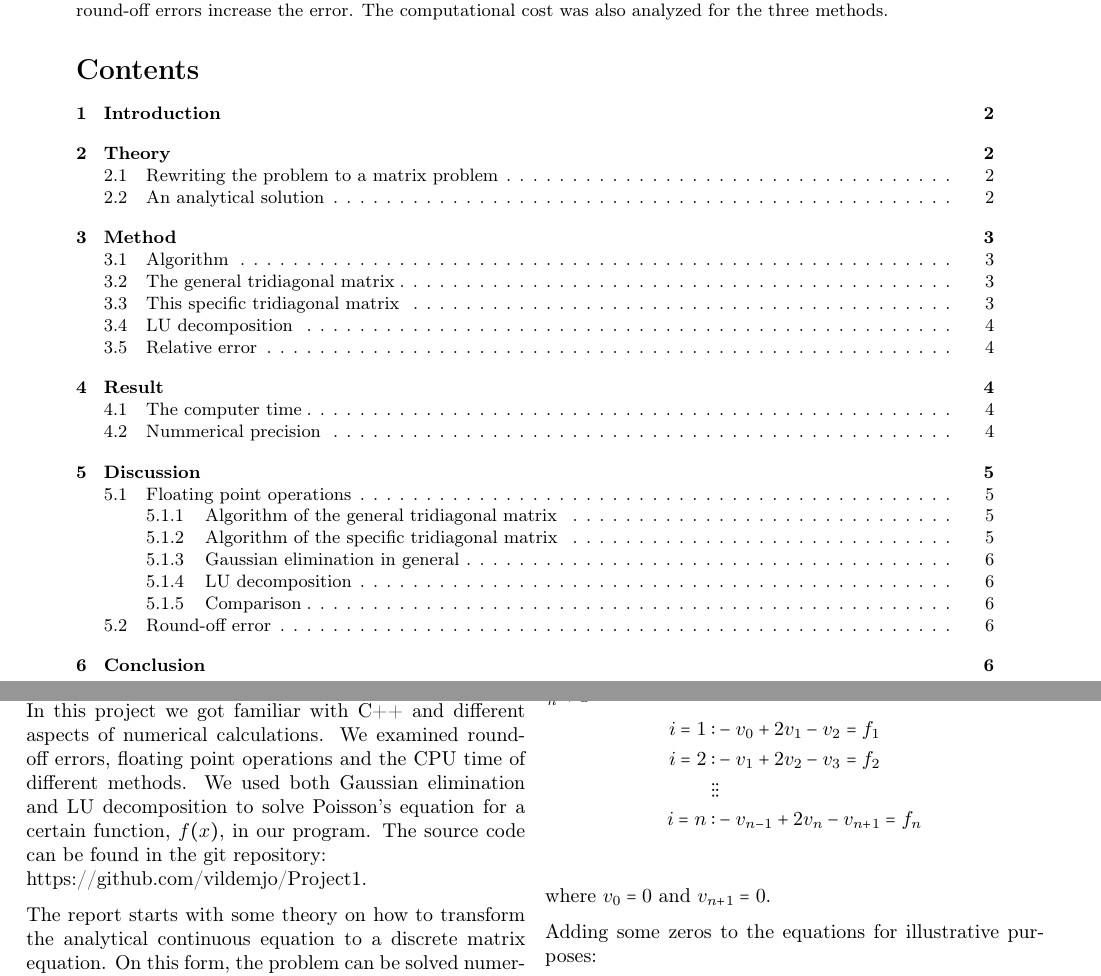
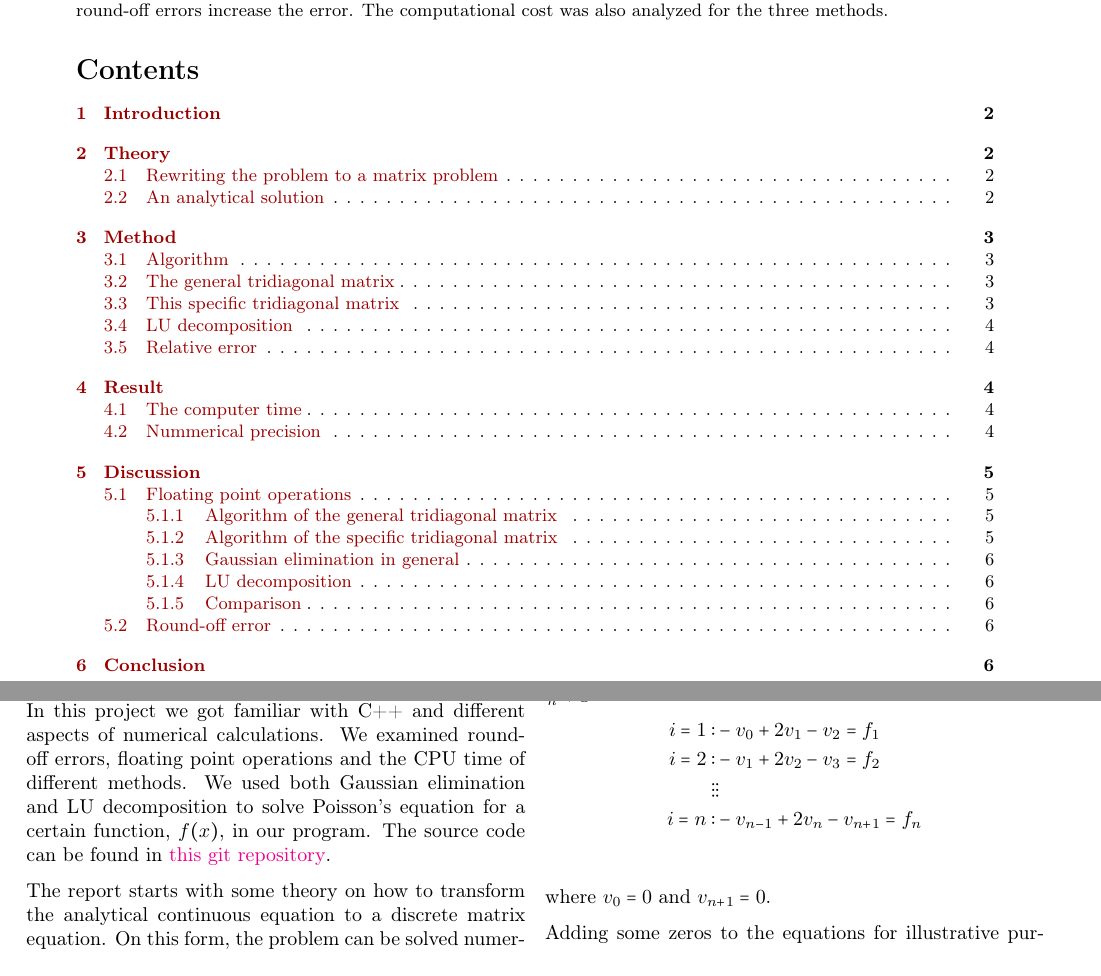
Before and after one commit to kjetka/Prosjekt1_1, a LaTeX paper (tex_files/main.tex, which reads tex_files/introduction.tex, tex_files/preamble_git.tex): two parts of pages 1 and 2 of 6, joined at a grey line, cut so that both start at the same text. Compiled offline with pdfLaTeX.

Commit message:
Updated hyperlink

```diff
--- a/tex_files/introduction.tex
+++ b/tex_files/introduction.tex
@@ -1,4 +1,7 @@
-In this project we got familiar with C++ and different aspects of numerical calculations. We examined round-off errors, floating point operations and the CPU time of different methods. We used both Gaussian elimination and LU decomposition to solve Poisson's equation for a certain function, $f(x)$, in our program. The source code can be found in the git repository:\\ https://github.com/vildemjo/Project1.
+In this project we got familiar with C++ and different aspects of numerical calculations. We examined round-off errors, floating point operations and the CPU time of different methods. We used both Gaussian elimination and LU decomposition to solve Poisson's equation for a certain function, $f(x)$, in our program. The source code can be found in \href{https://github.com/kjetka/Prosjekt1_1}{this git repository}.
+
+
+
 
 The report starts with some theory on how to transform the analytical continuous equation to a discrete matrix equation. On this form, the problem can be solved numerically with different methods. After that, the different algorithms belonging to the different methods are described. Then, the results are presented. They include the solution of Poisson's equation compared to the analytical solution, with the error development, and the CPU time of the different methods. In the end a discussion about floating point operations, round-off errors and CPU time is given. At last the report is summarized in the conclusion.
 
--- a/tex_files/preamble_git.tex
+++ b/tex_files/preamble_git.tex
@@ -33,9 +33,9 @@
 %\usepackage[toc,page]{appendix} % For english
 \usepackage{appendix}
 \pagenumbering{arabic}
-%\usepackage{multicol}
-%\usepackage{datatool}
-
+\usepackage{multicol}
+\usepackage{datatool}
+\usepackage[colorlinks]{hyperref}
 
 %\usepackage{pgfplotstable}
 %\usepackage{booktabs}
```
Also changed, not shown: tex_files/main.pdf, 6 other files.
